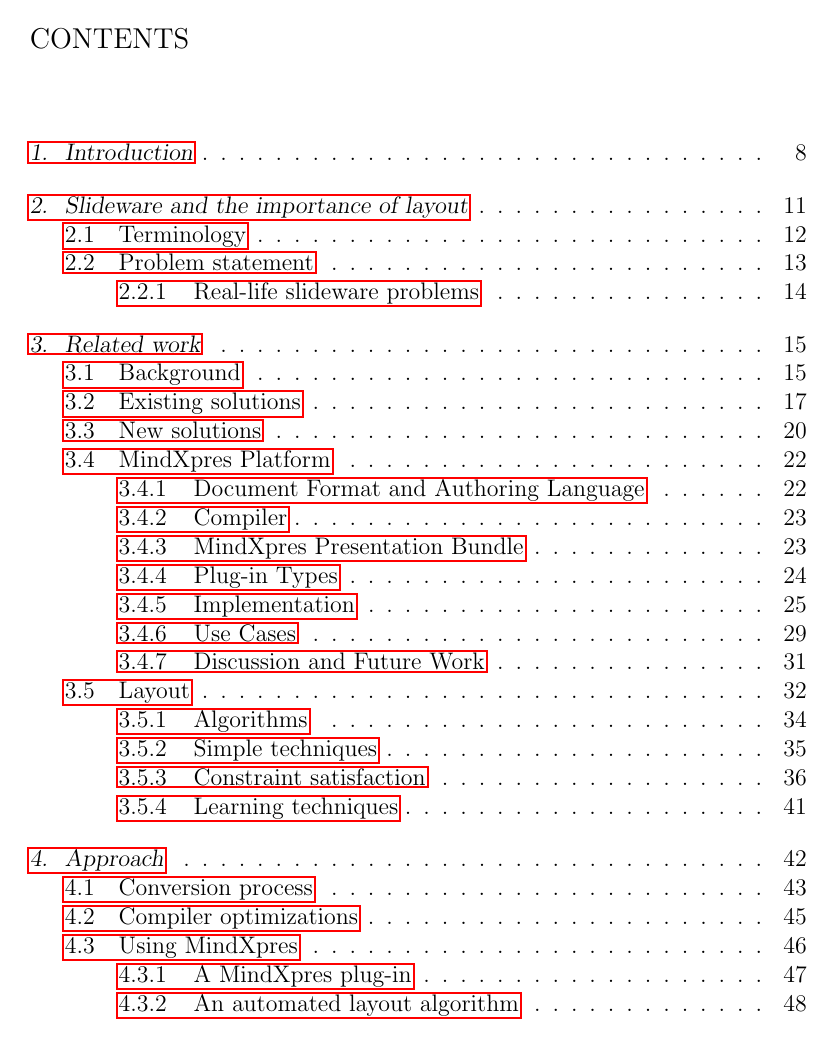
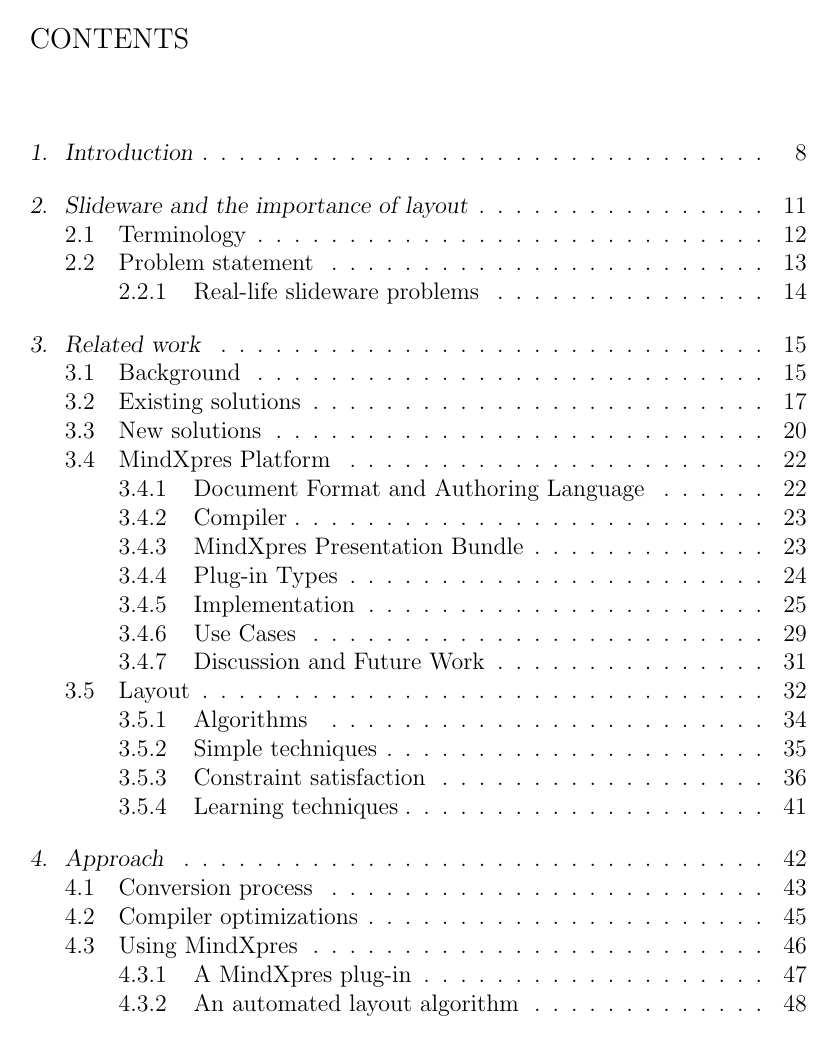
Before and after one commit to jovdmeer/mindxpres-thesis, a LaTeX thesis (thesis.tex): page 7 of 73. The pictures show the PDF file thesis.pdf that the author committed with the source.

Commit message:
IEUW WTF DOEN DIE KADERKES DAAR PREVIEW TOONT DIE NI

```diff
--- a/thesis.tex
+++ b/thesis.tex
@@ -16,6 +16,7 @@
             bookmarksnumbered=false,
             bookmarksopen=false,
             colorlinks=false,
+            hidelinks=true,
 %            colorlinks=true,
             linkcolor=webred]{hyperref}
 \definecolor{webgreen}{rgb}{0, 0.5, 0} % less intense green
```
Also changed, not shown: thesis.pdf.
